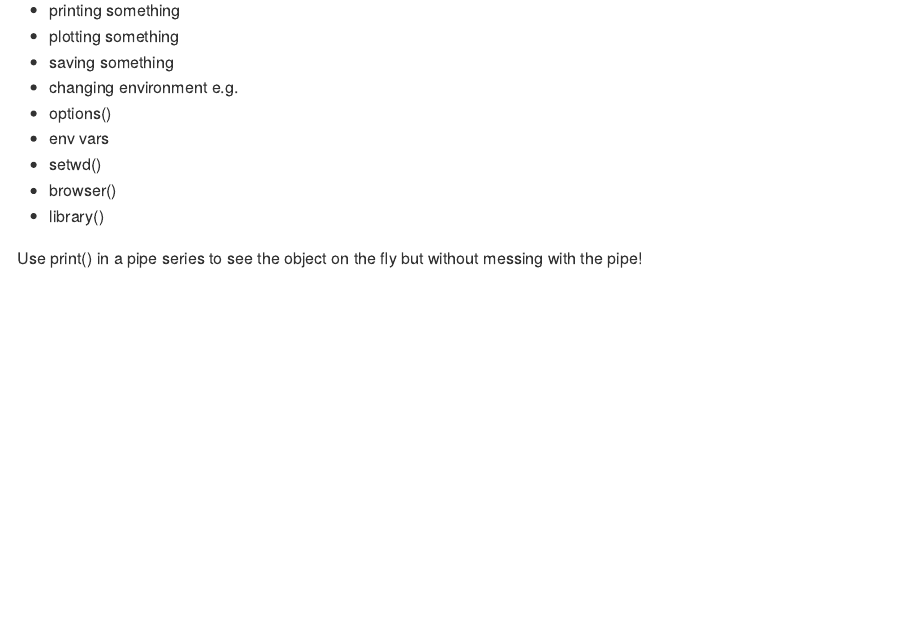
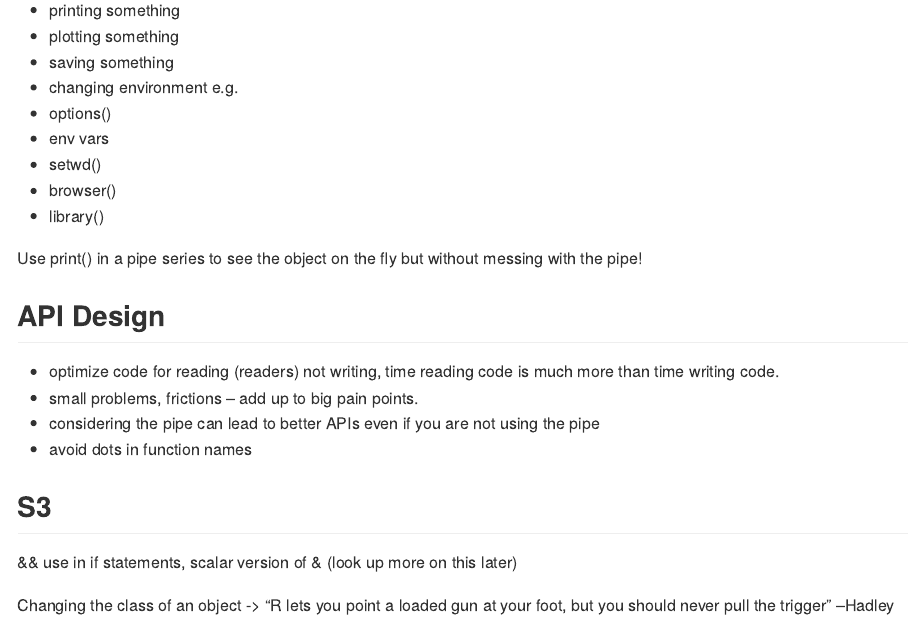
Before and after one commit to stephhazlitt/extending-the-tidyverse, an R Markdown document (Steph_Notes.Rmd): the page in a window 1100 px wide, from 1800 px down. Rendered offline with R 4.5, knitr and Pandoc, with nearby package versions.

Commit message:
lunch day 2

```diff
--- a/Steph_Notes.Rmd
+++ b/Steph_Notes.Rmd
@@ -98,3 +98,15 @@ What should always be true about the output
 * library()
 
 Use print() in a pipe series to see the object on the fly but without messing with the pipe!
+
+## API Design
+- optimize code for reading (readers) not writing, time reading code is much more than time writing code.
+- small problems, frictions -- add up to big pain points.
+- considering the pipe can lead to better APIs even if you are not using the pipe
+- avoid dots in function names
+
+## S3
+&& use in if statements, scalar version of & (look up more on this later)
+
+Changing the class of an object ->
+"R lets you point a loaded gun at your foot, but you should never pull the trigger" --Hadley
```
Also changed, not shown: steph_code.R (+17 -0 lines), Steph_Notes.md.
